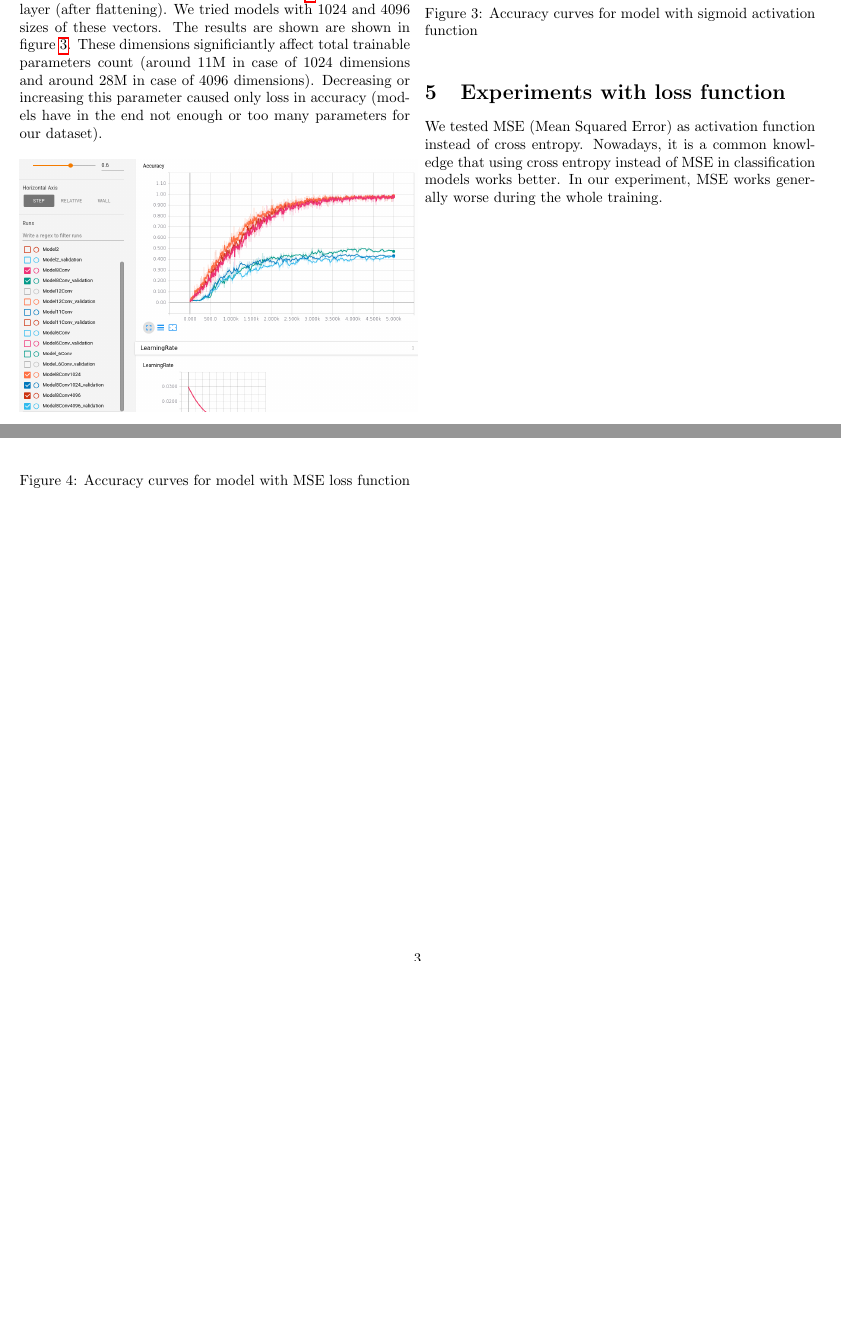
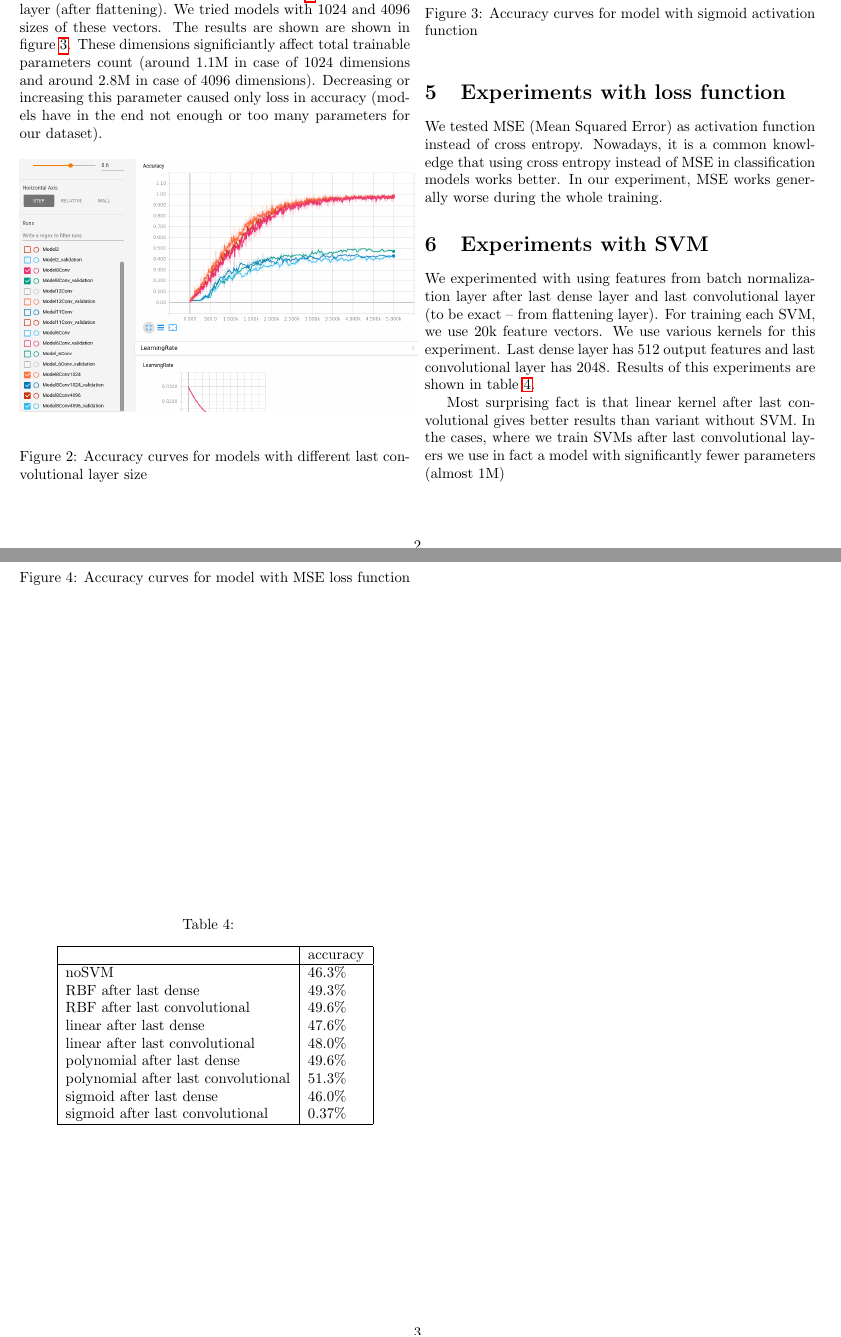
Before and after one commit to msypetkowski/SNR-proj, a LaTeX document (doc/final.tex): two parts of pages 2 and 3 of 3, joined at a grey line, cut so that both start at the same text, the shorter picture padded with empty space. Compiled offline with pdfLaTeX.

Commit message:
Add experiment with SVMs

```diff
--- a/doc/final.tex
+++ b/doc/final.tex
@@ -206,7 +206,7 @@ feature vectors of size 2048 from the last (see Conv11 in table \ref{table:layer
 We tried models with 1024 and 4096 sizes of these vectors.
 The results are shown are shown in figure \ref{fig:lastSize}.
 These dimensions significiantly affect total trainable parameters count
-(around 11M in case of 1024 dimensions and around 28M in case of 4096 dimensions).
+(around 1.1M in case of 1024 dimensions and around 2.8M in case of 4096 dimensions).
 Decreasing or increasing this parameter caused only loss in accuracy
 (models have in the end not enough or too many parameters for our dataset).
 % 1024 1138674
@@ -258,4 +258,41 @@ In our experiment, MSE works generally worse during the whole training.
     \caption[]{Accuracy curves for model with MSE loss function}
 \end{figure}
 
+\section{Experiments with SVM}
+
+We experimented with using features from batch normalization layer after last dense layer
+and last convolutional layer (to be exact -- from flattening layer).
+For training each SVM, we use 20k feature vectors.
+We use various kernels for this experiment.
+Last dense layer has 512 output features and last convolutional layer has 2048.
+Results of this experiments are shown in table \ref{table:svm}.
+
+Most surprising fact is that linear kernel after last convolutional gives
+better results than variant without SVM.
+In the cases, where we train SVMs after last convolutional layers we
+use in fact a model with significantly fewer parameters (almost 1M)
+
+\begin{table}[!hbt]
+    \caption{
+    \label{table:svm}
+    }
+\begin{center}
+    \begin{tabular}{| l | l | l | l |}
+    \hline
+    &accuracy \\
+    \hline
+        noSVM & 46.3\% \\
+        RBF after last dense & 49.3\% \\
+        RBF after last convolutional & 49.6\% \\
+        linear after last dense & 47.6\% \\
+        linear after last convolutional & 48.0\% \\
+        polynomial after last dense & 49.6\% \\
+        polynomial after last convolutional & 51.3\% \\
+        sigmoid after last dense & 46.0\% \\
+        sigmoid after last convolutional & 0.37\% \\
+    \hline
+    \end{tabular}
+\end{center}
+\end{table}
+
 \end{document}
```
